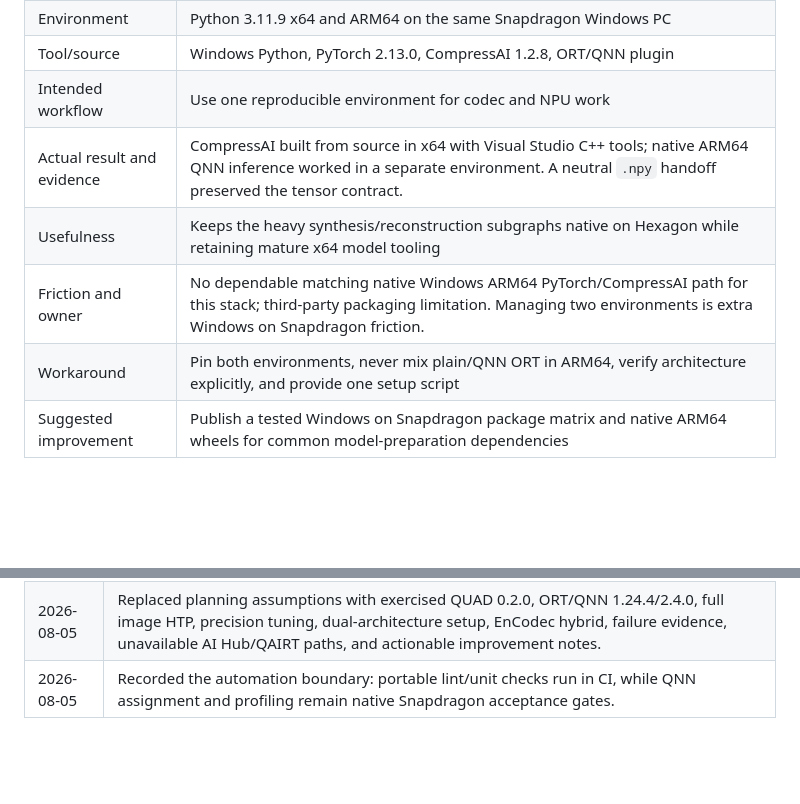
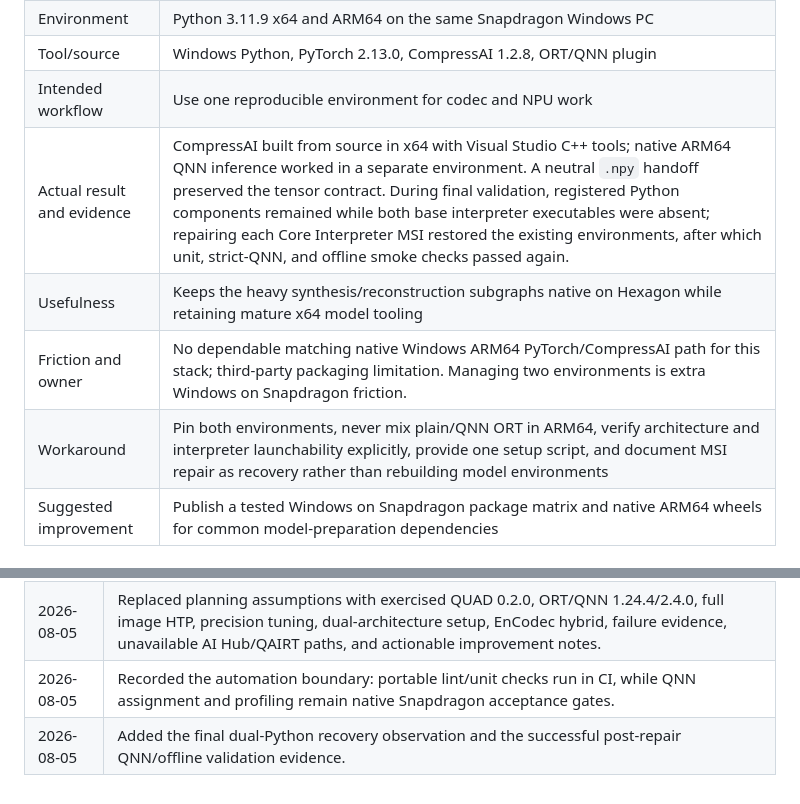
Before and after one commit to WickedStereo/LightWeave, a Markdown page: docs/QUALCOMM_DEVELOPER_EXPERIENCE.md, 2 parts joined by grey strips. Drawn GitHub-style; blank space fills up the shorter version.

Commit message:
docs: record validated MVP handoff

```diff
--- a/docs/QUALCOMM_DEVELOPER_EXPERIENCE.md
+++ b/docs/QUALCOMM_DEVELOPER_EXPERIENCE.md
@@ -106,10 +106,10 @@ private endpoints, and confidential material must never appear here.
 | Environment | Python 3.11.9 x64 and ARM64 on the same Snapdragon Windows PC |
 | Tool/source | Windows Python, PyTorch 2.13.0, CompressAI 1.2.8, ORT/QNN plugin |
 | Intended workflow | Use one reproducible environment for codec and NPU work |
-| Actual result and evidence | CompressAI built from source in x64 with Visual Studio C++ tools; native ARM64 QNN inference worked in a separate environment. A neutral `.npy` handoff preserved the tensor contract. |
+| Actual result and evidence | CompressAI built from source in x64 with Visual Studio C++ tools; native ARM64 QNN inference worked in a separate environment. A neutral `.npy` handoff preserved the tensor contract. During final validation, registered Python components remained while both base interpreter executables were absent; repairing each Core Interpreter MSI restored the existing environments, after which unit, strict-QNN, and offline smoke checks passed again. |
 | Usefulness | Keeps the heavy synthesis/reconstruction subgraphs native on Hexagon while retaining mature x64 model tooling |
 | Friction and owner | No dependable matching native Windows ARM64 PyTorch/CompressAI path for this stack; third-party packaging limitation. Managing two environments is extra Windows on Snapdragon friction. |
-| Workaround | Pin both environments, never mix plain/QNN ORT in ARM64, verify architecture explicitly, and provide one setup script |
+| Workaround | Pin both environments, never mix plain/QNN ORT in ARM64, verify architecture and interpreter launchability explicitly, provide one setup script, and document MSI repair as recovery rather than rebuilding model environments |
 | Suggested improvement | Publish a tested Windows on Snapdragon package matrix and native ARM64 wheels for common model-preparation dependencies |
 
 ### DX-006 - Full HTP assignment does not by itself prove audio semantics
@@ -189,3 +189,4 @@ private endpoints, and confidential material must never appear here.
 | 2026-08-05 | Created the resource register and initial planning observations. |
 | 2026-08-05 | Replaced planning assumptions with exercised QUAD 0.2.0, ORT/QNN 1.24.4/2.4.0, full image HTP, precision tuning, dual-architecture setup, EnCodec hybrid, failure evidence, unavailable AI Hub/QAIRT paths, and actionable improvement notes. |
 | 2026-08-05 | Recorded the automation boundary: portable lint/unit checks run in CI, while QNN assignment and profiling remain native Snapdragon acceptance gates. |
+| 2026-08-05 | Added the final dual-Python recovery observation and the successful post-repair QNN/offline validation evidence. |
```
Also changed, not shown: PROJECT_CONTEXT.md (+3 -1 lines).
